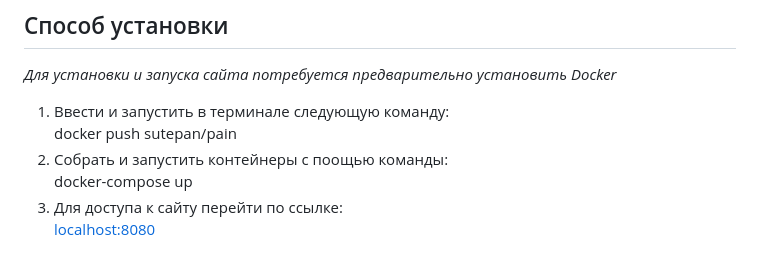
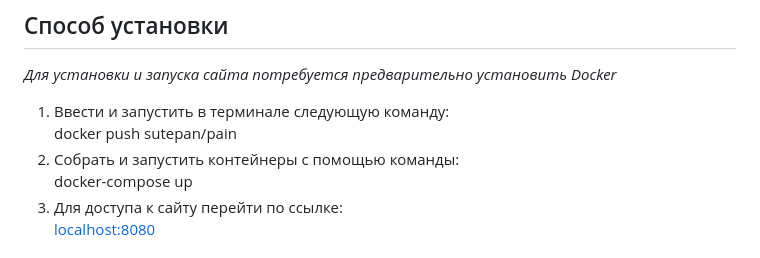
Before and after one commit to algorithm-ssau/2023-6315-1, a Markdown page: README.md, the part around the change. Drawn GitHub-style.

Commit message:
Readme Install hotfix

```diff
--- a/README.md
+++ b/README.md
@@ -53,7 +53,7 @@
 *Для установки и запуска сайта потребуется предварительно установить Docker*
 1. Ввести и запустить в терминале следующую команду:
 docker push sutepan/pain
-2. Собрать и запустить контейнеры с поощью команды:
+2. Собрать и запустить контейнеры с помощью команды:
 docker-compose up
 3. Для доступа к сайту перейти по ссылке:
 [localhost:8080](https://localhost:8080)
```
